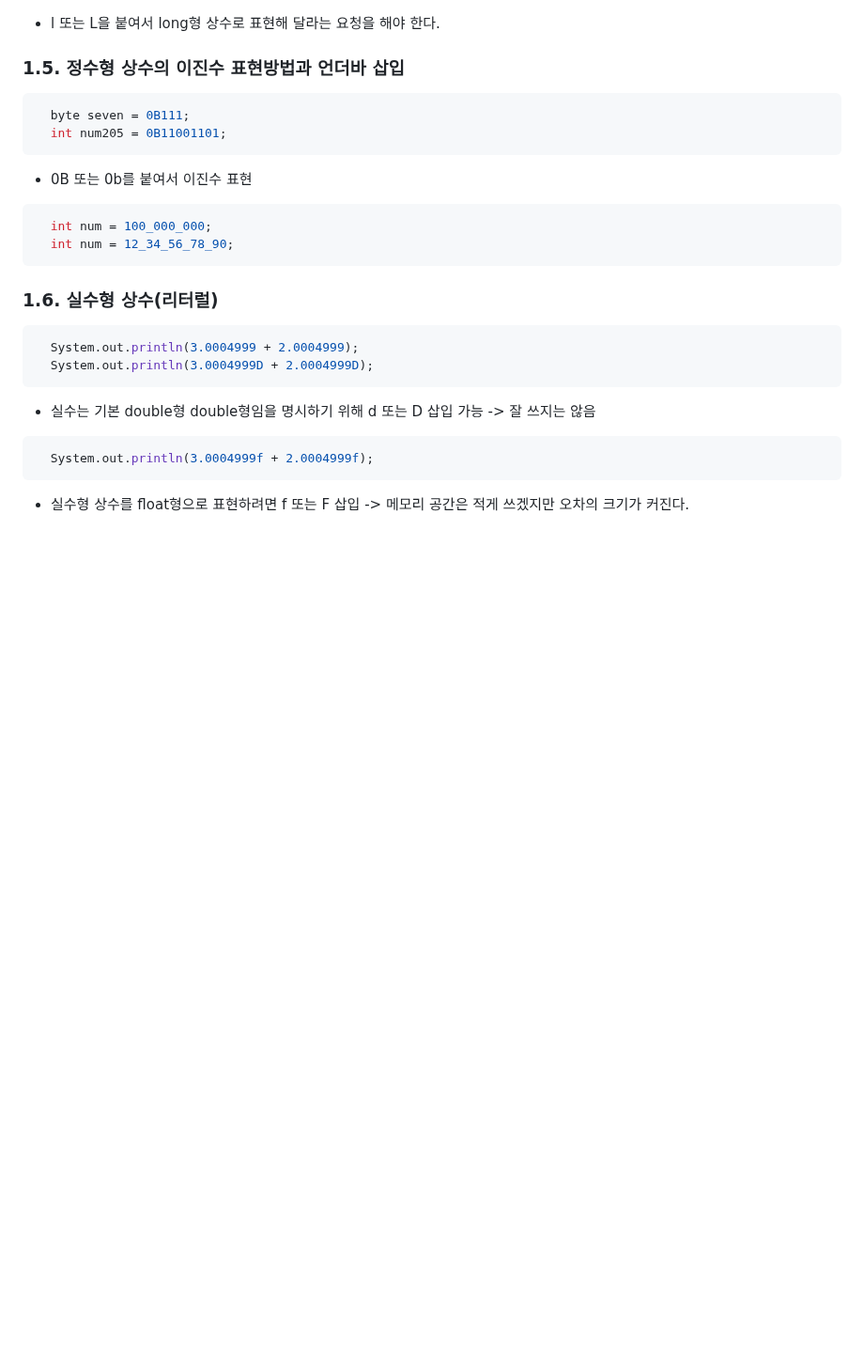
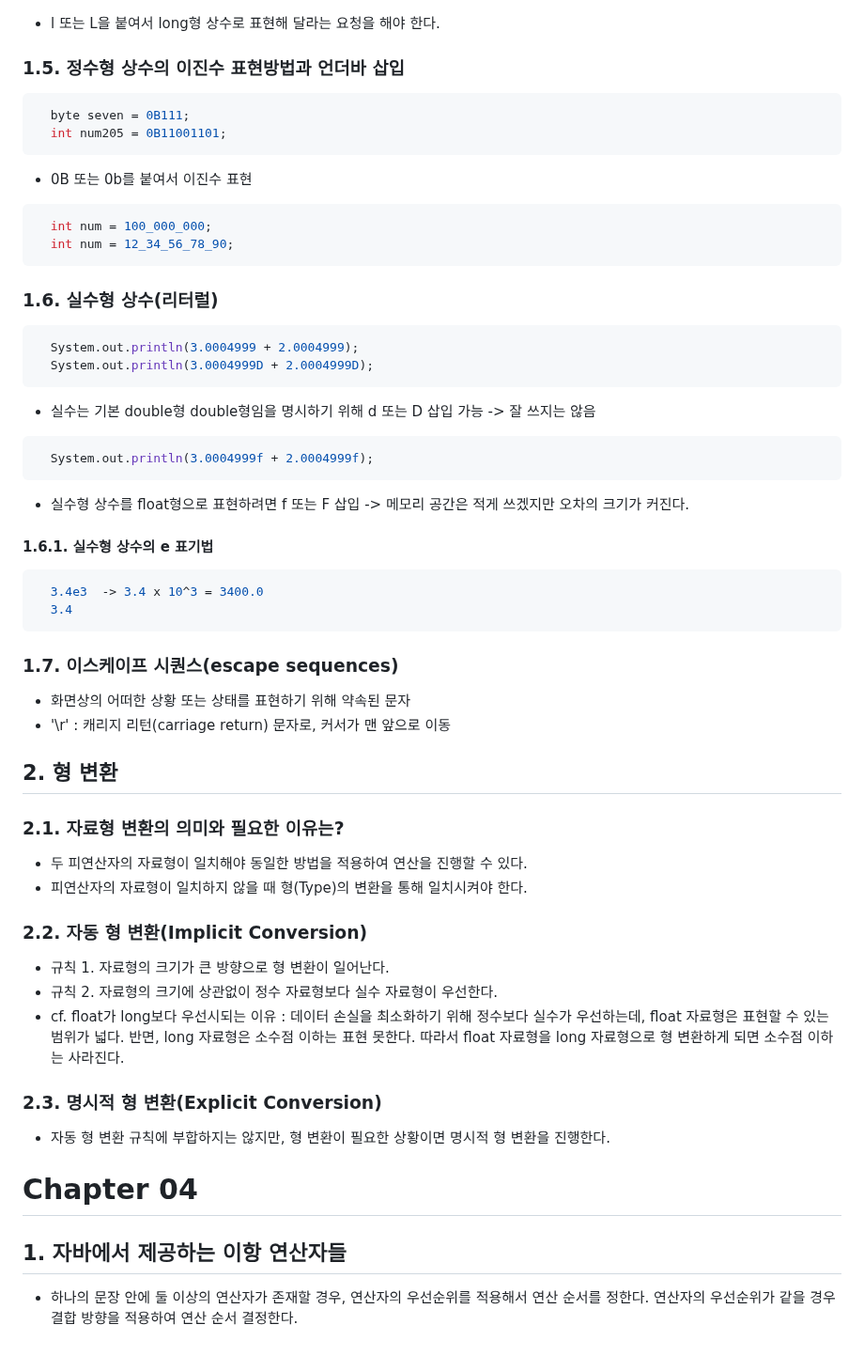
Before and after one commit to izzy1202/TIL, a Markdown page: Java/JavaYoon.md, the part around the change. Shown at 94% size. Rendered like a GitHub page; blank space fills up the shorter version.

```diff
--- a/Java/JavaYoon.md
+++ b/Java/JavaYoon.md
@@ -159,3 +159,35 @@ ex) double num2 = 3.3 + 4.5;
 ~~~
 - 실수형 상수를 float형으로 표현하려면 f 또는 F 삽입
 -> 메모리 공간은 적게 쓰겠지만 오차의 크기가 커진다.
+
+#### 1.6.1. 실수형 상수의 e 표기법
+~~~java
+  3.4e3  -> 3.4 x 10^3 = 3400.0
+  3.4
+~~~
+
+### 1.7. 이스케이프 시퀀스(escape sequences)
+- 화면상의 어떠한 상황 또는 상태를 표현하기 위해 약속된
+문자
+- '\r' : 캐리지 리턴(carriage return) 문자로, 커서가 맨 앞으로 이동
+
+## 2. 형 변환
+
+### 2.1. 자료형 변환의 의미와 필요한 이유는?
+- 두 피연산자의 자료형이 일치해야 동일한 방법을 적용하여 연산을 진행할 수 있다.
+- 피연산자의 자료형이 일치하지 않을 때 형(Type)의 변환을 통해 일치시켜야 한다.
+
+### 2.2. 자동 형 변환(Implicit Conversion)
+- 규칙 1. 자료형의 크기가 큰 방향으로 형 변환이 일어난다.
+- 규칙 2. 자료형의 크기에 상관없이 정수 자료형보다 실수 자료형이 우선한다.
+- cf. float가 long보다 우선시되는 이유
+: 데이터 손실을 최소화하기 위해 정수보다 실수가 우선하는데, float 자료형은 표현할 수 있는 범위가 넓다.
+반면, long 자료형은 소수점 이하는 표현 못한다. 따라서 float 자료형을 long 자료형으로 형 변환하게 되면 소수점 이하는 사라진다.
+
+### 2.3. 명시적 형 변환(Explicit Conversion)
+- 자동 형 변환 규칙에 부합하지는 않지만, 형 변환이 필요한 상황이면 명시적 형 변환을 진행한다.
+
+# Chapter 04
+
+## 1. 자바에서 제공하는 이항 연산자들
+- 하나의 문장 안에 둘 이상의 연산자가 존재할 경우, 연산자의 우선순위를 적용해서 연산 순서를 정한다. 연산자의 우선순위가 같을 경우 결합 방향을 적용하여 연산 순서 결정한다.
```
